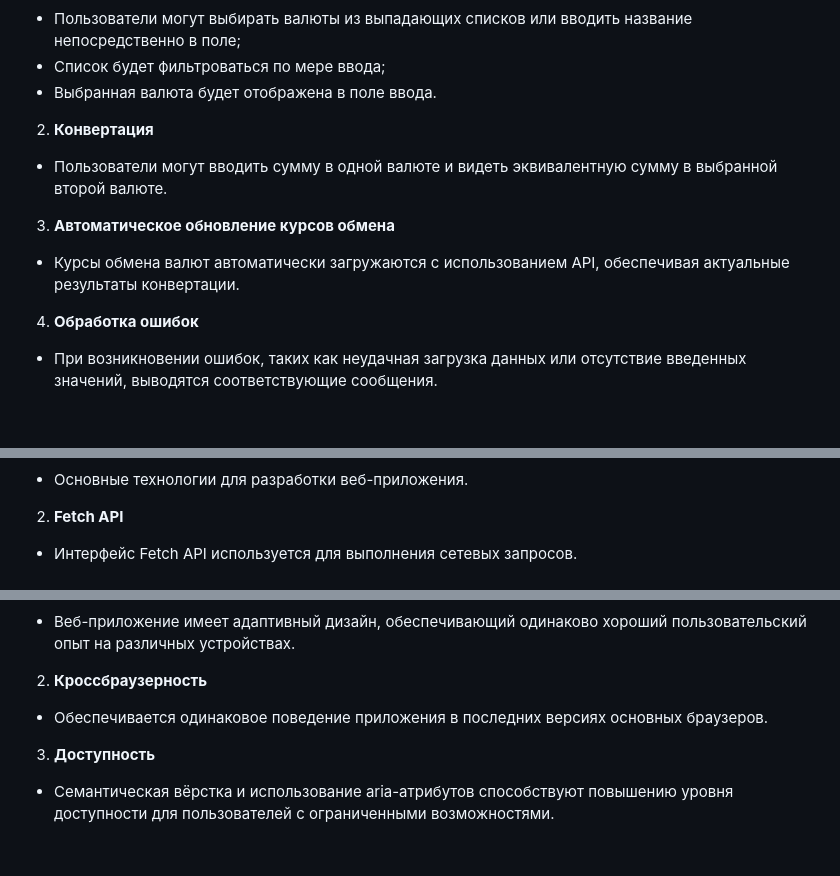
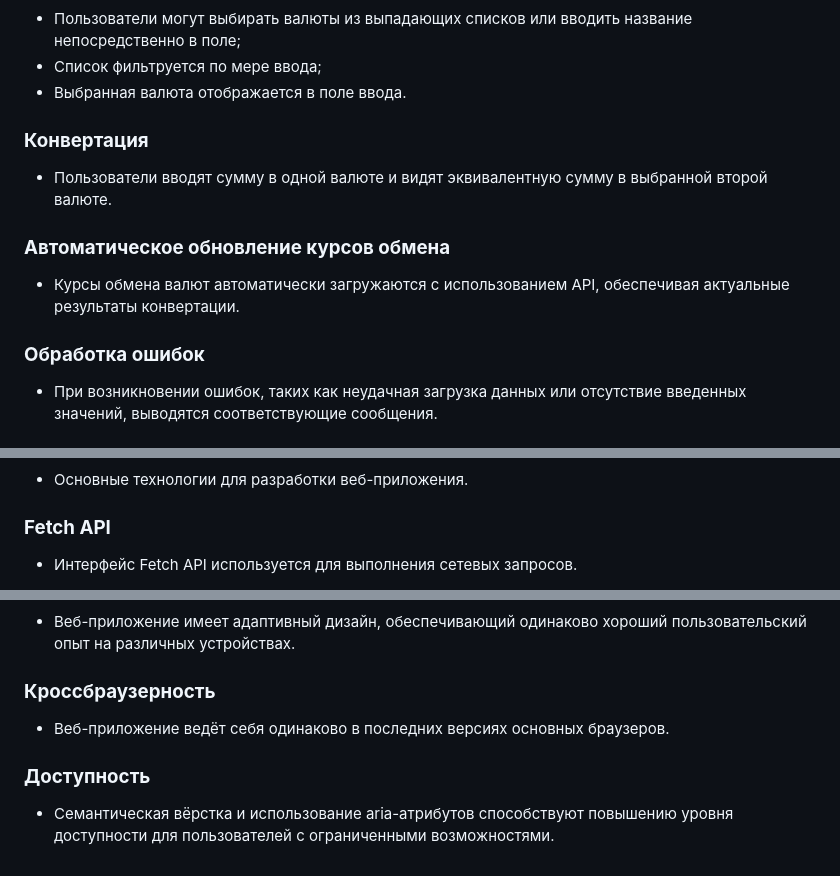
Before and after one commit to EsLichtne/currency-converter, a Markdown page: README.md, 3 parts joined by grey strips. GitHub-like rendering.

```diff
--- a/README.md
+++ b/README.md
@@ -9,9 +9,9 @@ API-ключ и данные взяты из сервиса [ExchangeRate-API
 - Пользователи могут выбирать валюты из выпадающих списков или вводить название непосредственно в поле;
-- Список будет фильтроваться по мере ввода;
-- Выбранная валюта будет отображена в поле ввода.
-2. **Конвертация**
-- Пользователи могут вводить сумму в одной валюте и видеть эквивалентную сумму в выбранной второй валюте.
-3. **Автоматическое обновление курсов обмена**
+- Список фильтруется по мере ввода;
+- Выбранная валюта отображается в поле ввода.
+### **Конвертация**
+- Пользователи вводят сумму в одной валюте и видят эквивалентную сумму в выбранной второй валюте.
+### **Автоматическое обновление курсов обмена**
 - Курсы обмена валют автоматически загружаются с использованием API, обеспечивая актуальные результаты конвертации.
-4. **Обработка ошибок**
+### **Обработка ошибок**
 - При возникновении ошибок, таких как неудачная загрузка данных или отсутствие введенных значений, выводятся соответствующие сообщения.
@@ -20,3 +20,3 @@ API-ключ и данные взяты из сервиса [ExchangeRate-API
 - Основные технологии для разработки веб-приложения.
-2. **Fetch API**
+### **Fetch API**
 - Интерфейс Fetch API используется для выполнения сетевых запросов.
@@ -36,5 +36,5 @@ API-ключ и данные взяты из сервиса [ExchangeRate-API
 - Веб-приложение имеет адаптивный дизайн, обеспечивающий одинаково хороший пользовательский опыт на различных устройствах.
-2. **Кроссбраузерность**
-- Обеспечивается одинаковое поведение приложения в последних версиях основных браузеров.
-3. **Доступность**
+### **Кроссбраузерность**
+- Веб-приложение ведёт себя одинаково в последних версиях основных браузеров.
+### **Доступность**
 - Семантическая вёрстка и использование aria-атрибутов способствуют повышению уровня доступности для пользователей с ограниченными возможностями.
```
Also changed, not shown: other parts of README.md (+16 -16 lines).
